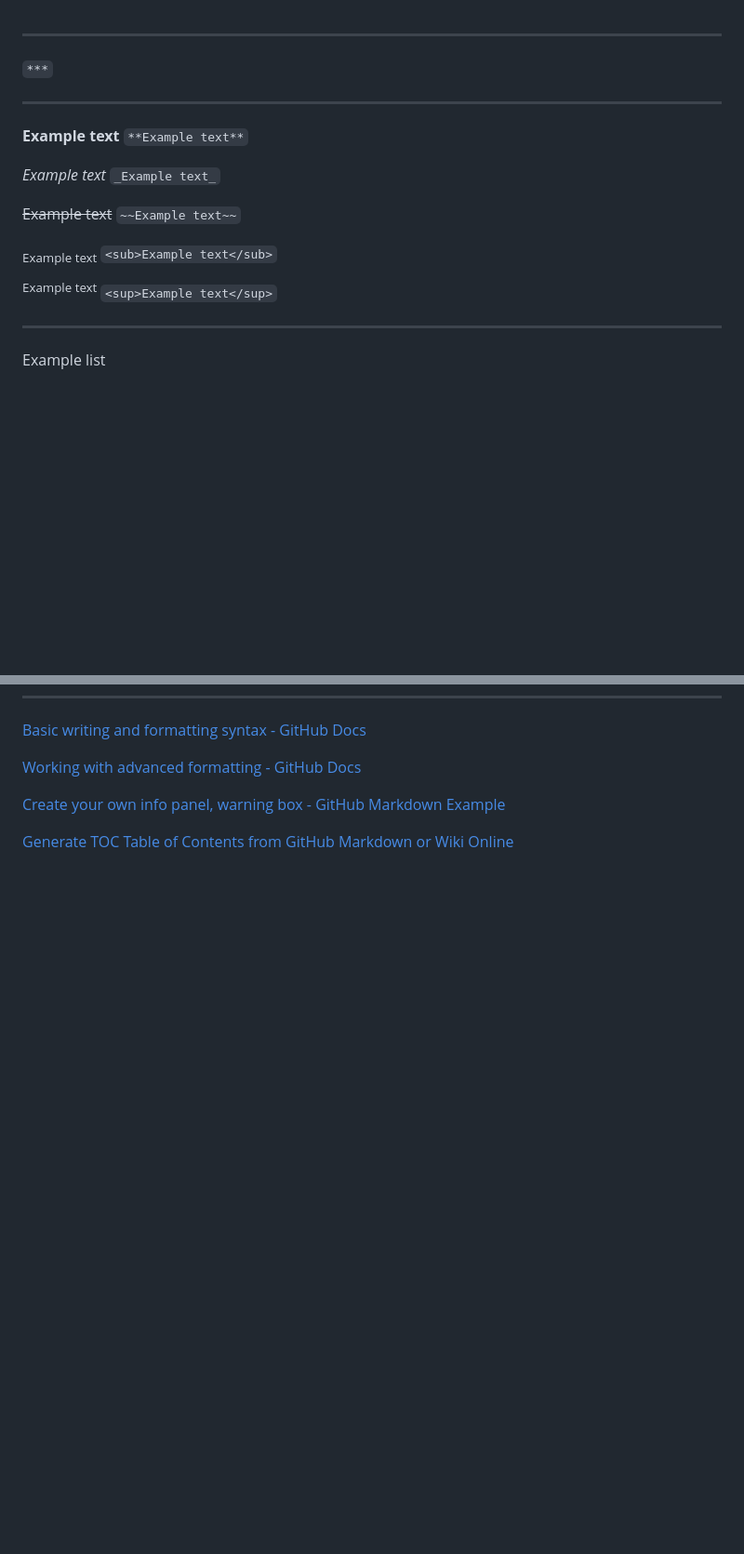
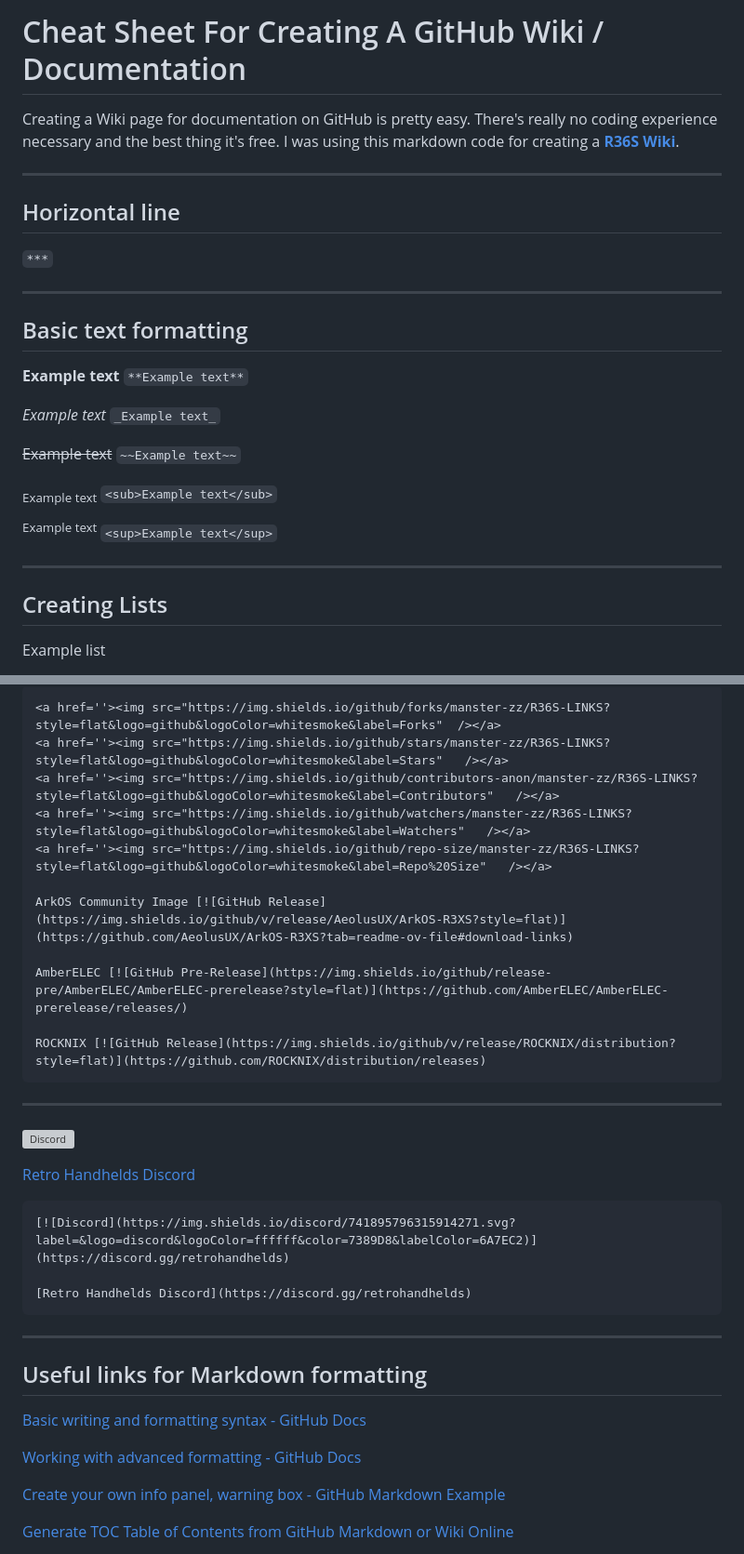
Before and after one commit to manster-zz/R36S-LINKS, a Markdown page: Markdown Reference Sheet.md, 2 parts joined by grey strips. Shown: that part at 93% size. Rendered like a GitHub page; blank space fills up the shorter version; grey boxes are pictures that could not be loaded.

````diff
--- a/Markdown Reference Sheet.md
+++ b/Markdown Reference Sheet.md
@@ -1,9 +1,16 @@
+# Cheat Sheet For Creating A GitHub Wiki / Documentation
+
+Creating a Wiki page for documentation on GitHub is pretty easy. There's really no coding experience necessary and the best thing it's free. I was using this markdown code for creating a **[R36S Wiki](https://github.com/manster-zz/R36S-LINKS/wiki)**.
 
 ***
+
+## Horizontal line
 
 `***`
 
 ***
+
+## Basic text formatting
 
 **Example text** `**Example text**`
 
@@ -16,6 +23,8 @@ _Example text_ `_Example text_`
 <sup>Example text</sup> `<sup>Example text</sup>`
 
 ***
+
+## Creating Lists
 
 Example list
 * 1
@@ -187,3 +233,32 @@ Example text
+```
+<a href=''><img src="https://img.shields.io/github/forks/manster-zz/R36S-LINKS?style=flat&logo=github&logoColor=whitesmoke&label=Forks"  /></a>
+<a href=''><img src="https://img.shields.io/github/stars/manster-zz/R36S-LINKS?style=flat&logo=github&logoColor=whitesmoke&label=Stars"   /></a>
+<a href=''><img src="https://img.shields.io/github/contributors-anon/manster-zz/R36S-LINKS?style=flat&logo=github&logoColor=whitesmoke&label=Contributors"   /></a>
+<a href=''><img src="https://img.shields.io/github/watchers/manster-zz/R36S-LINKS?style=flat&logo=github&logoColor=whitesmoke&label=Watchers"   /></a>
+<a href=''><img src="https://img.shields.io/github/repo-size/manster-zz/R36S-LINKS?style=flat&logo=github&logoColor=whitesmoke&label=Repo%20Size"   /></a>
+
+ArkOS Community Image [![GitHub Release](https://img.shields.io/github/v/release/AeolusUX/ArkOS-R3XS?style=flat)](https://github.com/AeolusUX/ArkOS-R3XS?tab=readme-ov-file#download-links)
+
+AmberELEC [![GitHub Pre-Release](https://img.shields.io/github/release-pre/AmberELEC/AmberELEC-prerelease?style=flat)](https://github.com/AmberELEC/AmberELEC-prerelease/releases/)
+
+ROCKNIX [![GitHub Release](https://img.shields.io/github/v/release/ROCKNIX/distribution?style=flat)](https://github.com/ROCKNIX/distribution/releases)
+```
+
+***
+
+[![Discord](https://img.shields.io/discord/741895796315914271.svg?label=&logo=discord&logoColor=ffffff&color=7389D8&labelColor=6A7EC2)](https://discord.gg/retrohandhelds)
+
+[Retro Handhelds Discord](https://discord.gg/retrohandhelds)
+
+```
+[![Discord](https://img.shields.io/discord/741895796315914271.svg?label=&logo=discord&logoColor=ffffff&color=7389D8&labelColor=6A7EC2)](https://discord.gg/retrohandhelds)
+
+[Retro Handhelds Discord](https://discord.gg/retrohandhelds)
+```
+
+***
+
+## Useful links for Markdown formatting
 
 [Basic writing and formatting syntax - GitHub Docs](https://docs.github.com/en/get-started/writing-on-github/getting-started-with-writing-and-formatting-on-github/basic-writing-and-formatting-syntax)
 
````
Also changed, not shown: other parts of Markdown Reference Sheet.md (+50 -3 lines).
